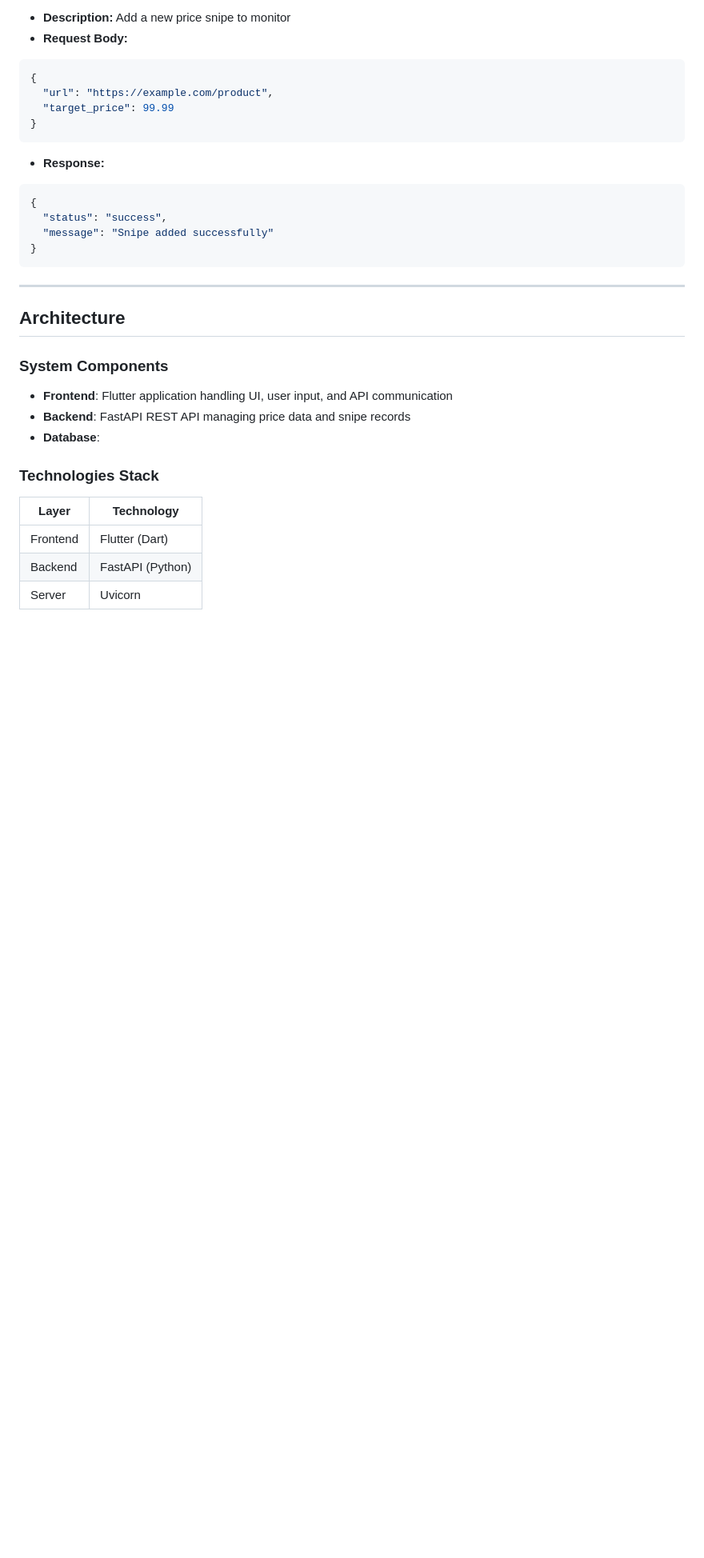
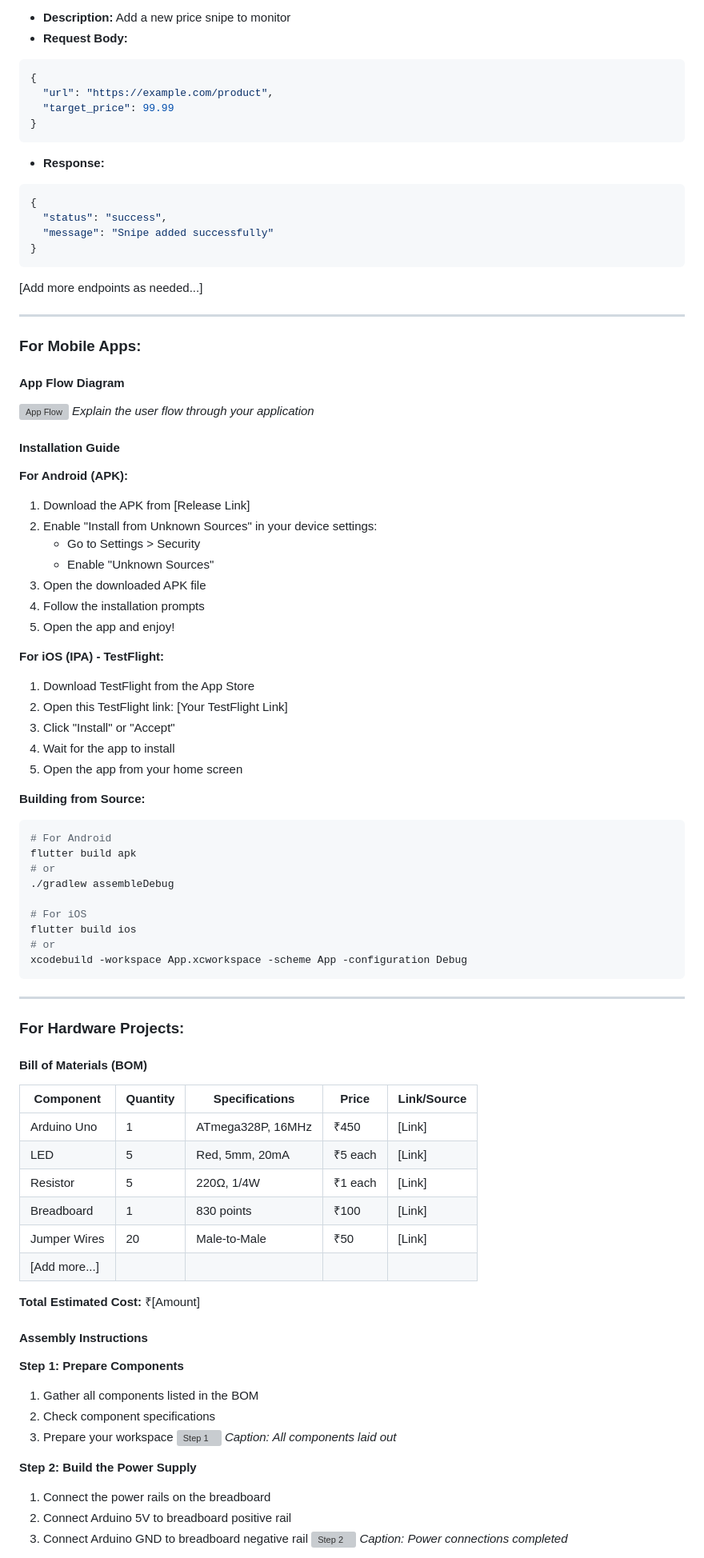
Before and after one commit to Rida-007/deep-action-sniper, a Markdown page: README.md, the part around one of its changes. Shown at 80% size. Rendered like a GitHub page; blank space fills up the shorter version; grey boxes are pictures that could not be loaded.

Commit message:
Update Readme 2

````diff
--- a/README.md
+++ b/README.md
@@ -171,20 +170,78 @@ flutter build macos
 }
 ```
 
+[Add more endpoints as needed...]
+
 ---
 
-## Architecture
+### For Mobile Apps:
 
-### System Components
+#### App Flow Diagram
 
-- **Frontend**: Flutter application handling UI, user input, and API communication
-- **Backend**: FastAPI REST API managing price data and snipe records
-- **Database**:
+![App Flow](docs/app-flow.png)
+*Explain the user flow through your application*
 
-### Technologies Stack
+#### Installation Guide
 
-| Layer | Technology |
-|-------|-----------|
-| Frontend | Flutter (Dart) |
-| Backend | FastAPI (Python) |
-| Server | Uvicorn |
+**For Android (APK):**
+1. Download the APK from [Release Link]
+2. Enable "Install from Unknown Sources" in your device settings:
+   - Go to Settings > Security
+   - Enable "Unknown Sources"
+3. Open the downloaded APK file
+4. Follow the installation prompts
+5. Open the app and enjoy!
+
+**For iOS (IPA) - TestFlight:**
+1. Download TestFlight from the App Store
+2. Open this TestFlight link: [Your TestFlight Link]
+3. Click "Install" or "Accept"
+4. Wait for the app to install
+5. Open the app from your home screen
+
+**Building from Source:**
+```bash
+# For Android
+flutter build apk
+# or
+./gradlew assembleDebug
+
+# For iOS
+flutter build ios
+# or
+xcodebuild -workspace App.xcworkspace -scheme App -configuration Debug
+```
+
+---
+
+### For Hardware Projects:
+
+#### Bill of Materials (BOM)
+
+| Component | Quantity | Specifications | Price | Link/Source |
+|-----------|----------|----------------|-------|-------------|
+| Arduino Uno | 1 | ATmega328P, 16MHz | ₹450 | [Link] |
+| LED | 5 | Red, 5mm, 20mA | ₹5 each | [Link] |
+| Resistor | 5 | 220Ω, 1/4W | ₹1 each | [Link] |
+| Breadboard | 1 | 830 points | ₹100 | [Link] |
+| Jumper Wires | 20 | Male-to-Male | ₹50 | [Link] |
+| [Add more...] | | | | |
+
+**Total Estimated Cost:** ₹[Amount]
+
+#### Assembly Instructions
+
+**Step 1: Prepare Components**
+1. Gather all components listed in the BOM
+2. Check component specifications
+3. Prepare your workspace
+![Step 1](images/assembly-step1.jpg)
+*Caption: All components laid out*
+
+**Step 2: Build the Power Supply**
+1. Connect the power rails on the breadboard
+2. Connect Arduino 5V to breadboard positive rail
+3. Connect Arduino GND to breadboard negative rail
+![Step 2](images/assembly-step2.jpg)
+*Caption: Power connections completed*
+
````
Also changed, not shown: other parts of README.md (+205 -160 lines).
